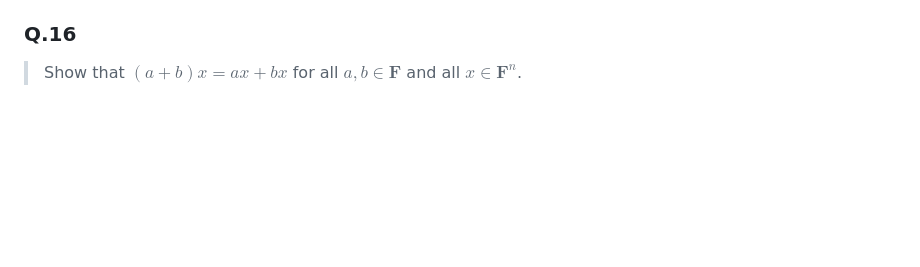
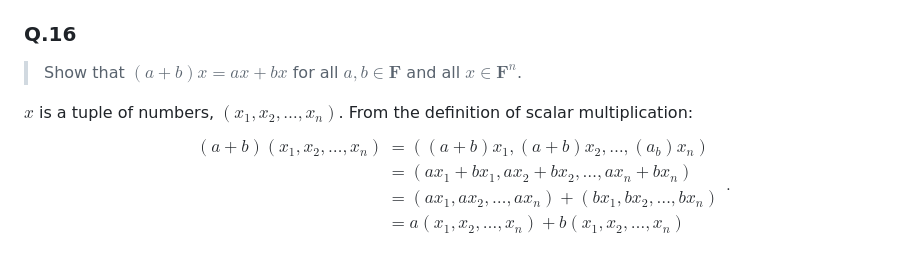
Before and after one commit to alan-turing-institute/hut23-linear-algebra, a Markdown page: meetups/2023-10-13.md, the part around the change. Drawn GitHub-style; blank space fills up the shorter version.

Commit message:
Ex. 1.A.16

```diff
--- a/meetups/2023-10-13.md
+++ b/meetups/2023-10-13.md
@@ -91,3 +91,13 @@ $$1 (x_1, x_2, \dotsc, x_n) = (1 x_1, 1 x_2, \dotsc, 1 x_n) = (x_1, x_2, \dotsc,
 
 > Show that $(a+b)x = ax + bx$ for all $a,b \in \mathbf{F}$ and all
 > $x \in \mathbf{F}^n$.
+
+$x$ is a tuple of numbers, $(x_1, x_2, \dotsc, x_n)$. From the definition
+of scalar multiplication:
+$$\begin{align}
+(a+b) (x_1, x_2, \dotsc, x_n)
+&= ((a+b) x_1, (a+b) x_2, \dotsc, (a_b) x_n) \\
+&= (a x_1 + b x_1, a x_2 + b x_2, \dotsc, a x_n + b x_n) \\
+&= (a x_1, a x_2, \dotsc, a x_n) + (b x_1, b x_2, \dotsc, b x_n) \\
+&= a (x_1, x_2, \dotsc, x_n) + b (x_1, x_2, \dotsc, x_n)
+\end{align}.$$
```
